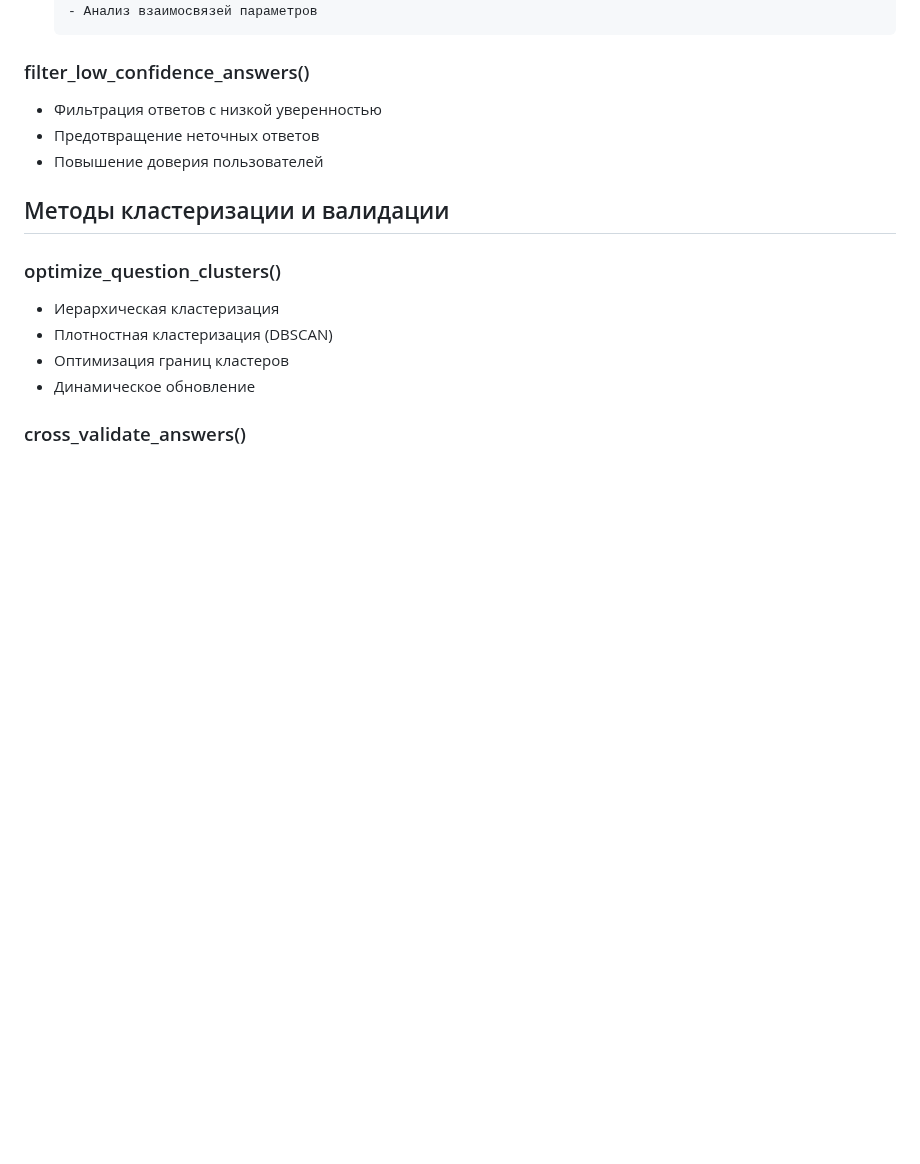
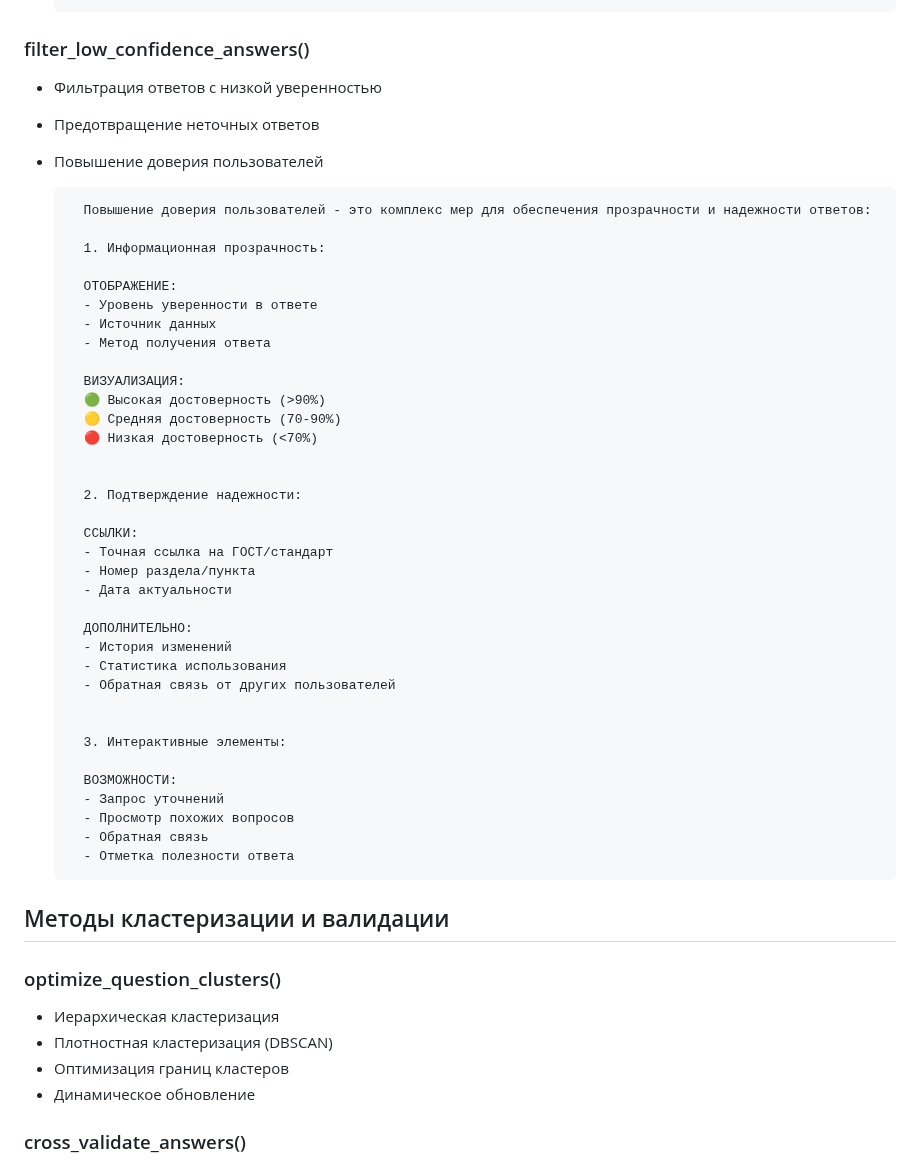
Before and after one commit to AndreyLeonov80/gost, a Markdown page: README.md, the part around the change. Drawn GitHub-style; blank space fills up the shorter version.

Commit message:
Повышение доверия пользователей

```diff
--- a/README.md
+++ b/README.md
@@ -559,6 +559,43 @@
 - Предотвращение неточных ответов
 - Повышение доверия пользователей
 
+        Повышение доверия пользователей - это комплекс мер для обеспечения прозрачности и надежности ответов:
+
+        1. Информационная прозрачность:
+
+        ОТОБРАЖЕНИЕ:
+        - Уровень уверенности в ответе
+        - Источник данных
+        - Метод получения ответа
+
+        ВИЗУАЛИЗАЦИЯ:
+        🟢 Высокая достоверность (>90%)
+        🟡 Средняя достоверность (70-90%)
+        🔴 Низкая достоверность (<70%)
+
+
+        2. Подтверждение надежности:
+
+        ССЫЛКИ:
+        - Точная ссылка на ГОСТ/стандарт
+        - Номер раздела/пункта
+        - Дата актуальности
+
+        ДОПОЛНИТЕЛЬНО:
+        - История изменений
+        - Статистика использования
+        - Обратная связь от других пользователей
+
+
+        3. Интерактивные элементы:
+
+        ВОЗМОЖНОСТИ:
+        - Запрос уточнений
+        - Просмотр похожих вопросов
+        - Обратная связь
+        - Отметка полезности ответа
+
+
 ## Методы кластеризации и валидации
 
 ### optimize_question_clusters()
```
